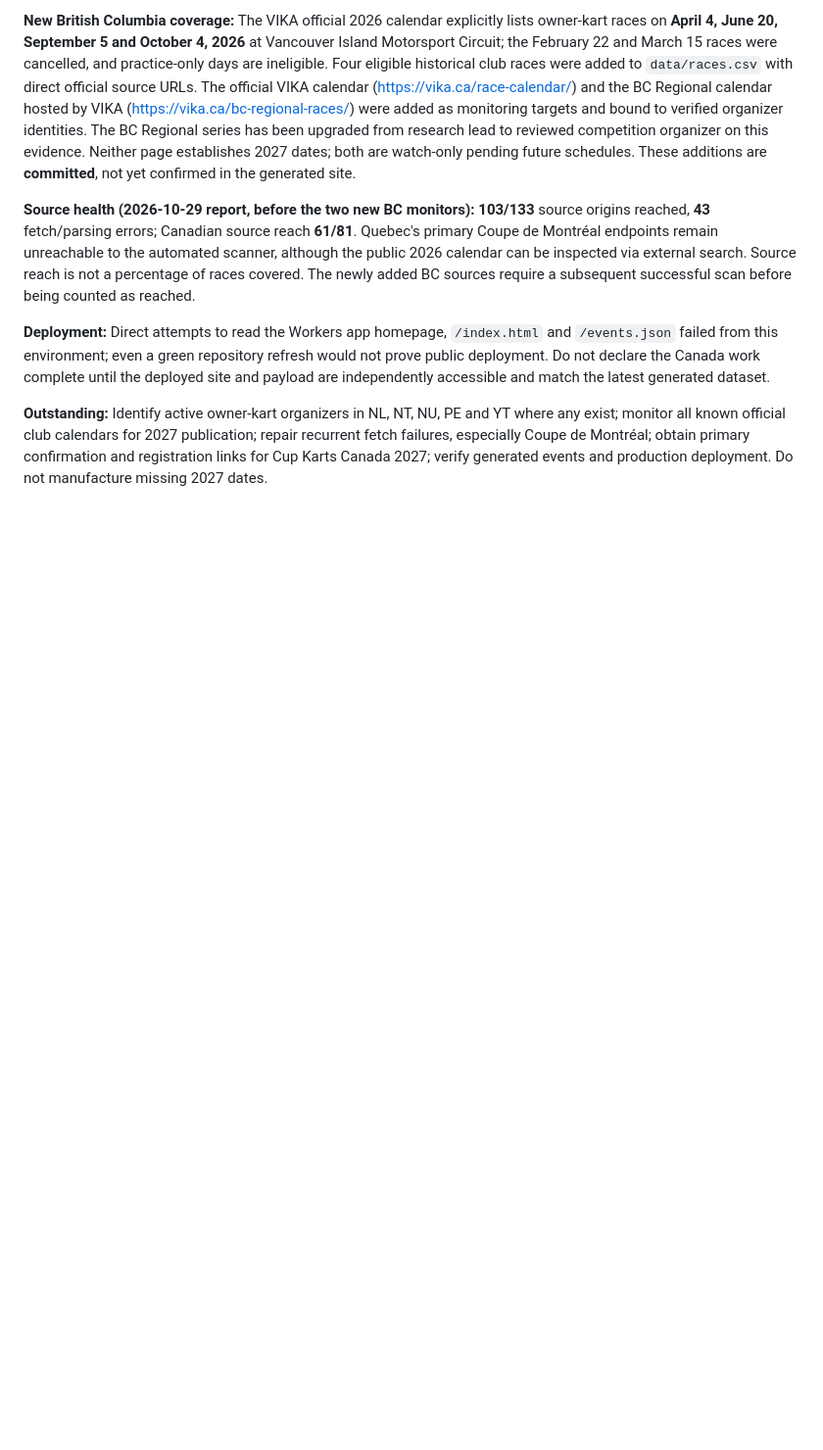
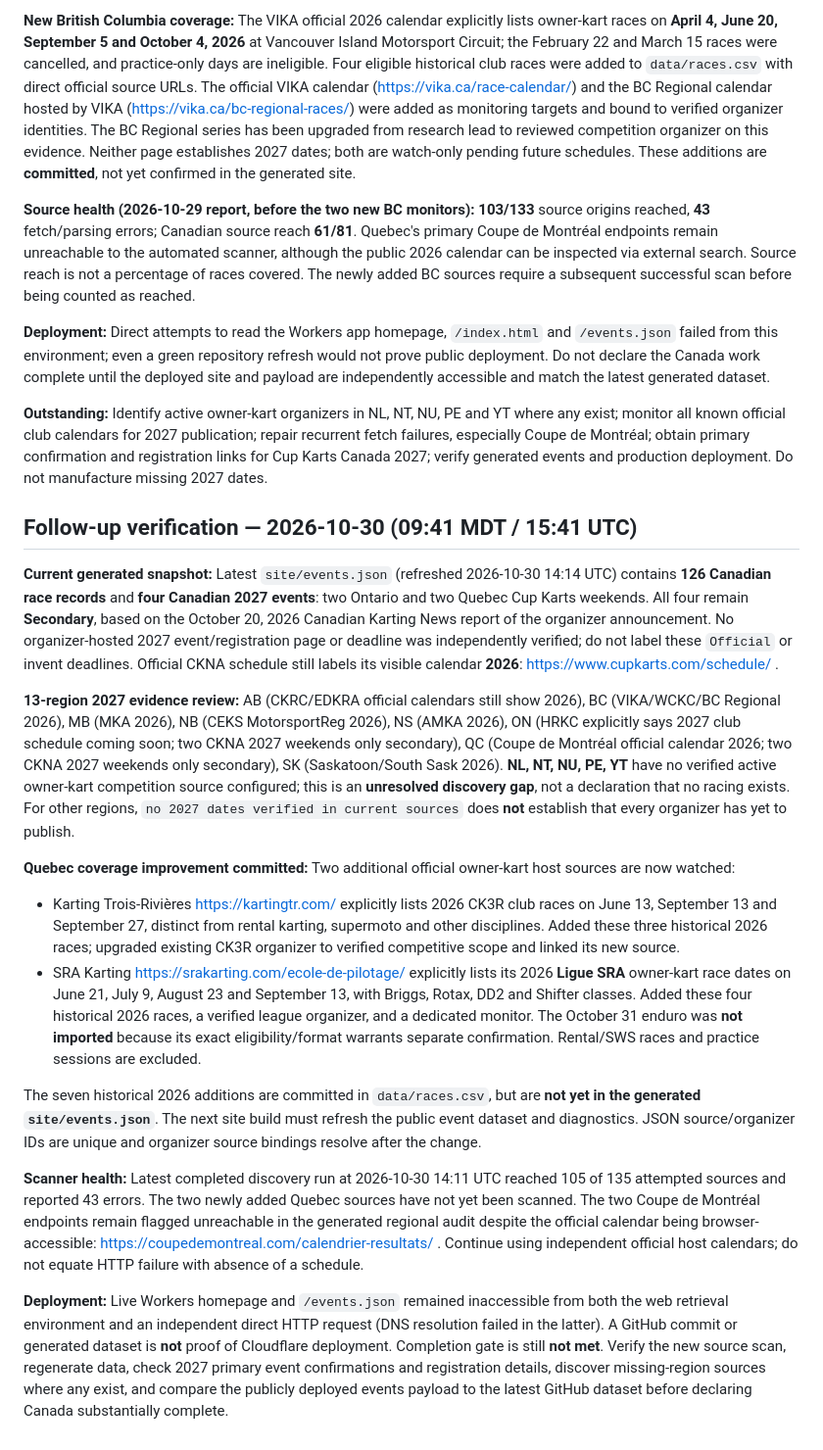
Before and after one commit to Baj002/Kart-Atlas, a Markdown page: reports/canada_2027_official_source_review_2026-10-27.md, the part around the change. Shown at 98% size. Drawn GitHub-style; blank space fills up the shorter version.

Commit message:
Document Oct 30 Canadian 2027 audit, verified Quebec club races and unresolved deployment

```diff
--- a/reports/canada_2027_official_source_review_2026-10-27.md
+++ b/reports/canada_2027_official_source_review_2026-10-27.md
@@ -77,3 +77,20 @@ These new host sources are monitored with event-name restrictions and explicit r
 **Deployment:** Direct attempts to read the Workers app homepage, `/index.html` and `/events.json` failed from this environment; even a green repository refresh would not prove public deployment. Do not declare the Canada work complete until the deployed site and payload are independently accessible and match the latest generated dataset.
 
 **Outstanding:** Identify active owner-kart organizers in NL, NT, NU, PE and YT where any exist; monitor all known official club calendars for 2027 publication; repair recurrent fetch failures, especially Coupe de Montréal; obtain primary confirmation and registration links for Cup Karts Canada 2027; verify generated events and production deployment. Do not manufacture missing 2027 dates.
+
+
+## Follow-up verification — 2026-10-30 (09:41 MDT / 15:41 UTC)
+
+**Current generated snapshot:** Latest `site/events.json` (refreshed 2026-10-30 14:14 UTC) contains **126 Canadian race records** and **four Canadian 2027 events**: two Ontario and two Quebec Cup Karts weekends. All four remain **Secondary**, based on the October 20, 2026 Canadian Karting News report of the organizer announcement. No organizer-hosted 2027 event/registration page or deadline was independently verified; do not label these `Official` or invent deadlines. Official CKNA schedule still labels its visible calendar **2026**: https://www.cupkarts.com/schedule/ .
+
+**13-region 2027 evidence review:** AB (CKRC/EDKRA official calendars still show 2026), BC (VIKA/WCKC/BC Regional 2026), MB (MKA 2026), NB (CEKS MotorsportReg 2026), NS (AMKA 2026), ON (HRKC explicitly says 2027 club schedule coming soon; two CKNA 2027 weekends only secondary), QC (Coupe de Montréal official calendar 2026; two CKNA 2027 weekends only secondary), SK (Saskatoon/South Sask 2026). **NL, NT, NU, PE, YT** have no verified active owner-kart competition source configured; this is an **unresolved discovery gap**, not a declaration that no racing exists. For other regions, `no 2027 dates verified in current sources` does **not** establish that every organizer has yet to publish.
+
+**Quebec coverage improvement committed:** Two additional official owner-kart host sources are now watched:
+- Karting Trois-Rivières https://kartingtr.com/ explicitly lists 2026 CK3R club races on June 13, September 13 and September 27, distinct from rental karting, supermoto and other disciplines. Added these three historical 2026 races; upgraded existing CK3R organizer to verified competitive scope and linked its new source.
+- SRA Karting https://srakarting.com/ecole-de-pilotage/ explicitly lists its 2026 **Ligue SRA** owner-kart race dates on June 21, July 9, August 23 and September 13, with Briggs, Rotax, DD2 and Shifter classes. Added these four historical 2026 races, a verified league organizer, and a dedicated monitor. The October 31 enduro was **not imported** because its exact eligibility/format warrants separate confirmation. Rental/SWS races and practice sessions are excluded.
+
+The seven historical 2026 additions are committed in `data/races.csv`, but are **not yet in the generated `site/events.json`**. The next site build must refresh the public event dataset and diagnostics. JSON source/organizer IDs are unique and organizer source bindings resolve after the change.
+
+**Scanner health:** Latest completed discovery run at 2026-10-30 14:11 UTC reached 105 of 135 attempted sources and reported 43 errors. The two newly added Quebec sources have not yet been scanned. The two Coupe de Montréal endpoints remain flagged unreachable in the generated regional audit despite the official calendar being browser-accessible: https://coupedemontreal.com/calendrier-resultats/ . Continue using independent official host calendars; do not equate HTTP failure with absence of a schedule.
+
+**Deployment:** Live Workers homepage and `/events.json` remained inaccessible from both the web retrieval environment and an independent direct HTTP request (DNS resolution failed in the latter). A GitHub commit or generated dataset is **not** proof of Cloudflare deployment. Completion gate is still **not met**. Verify the new source scan, regenerate data, check 2027 primary event confirmations and registration details, discover missing-region sources where any exist, and compare the publicly deployed events payload to the latest GitHub dataset before declaring Canada substantially complete.
```
